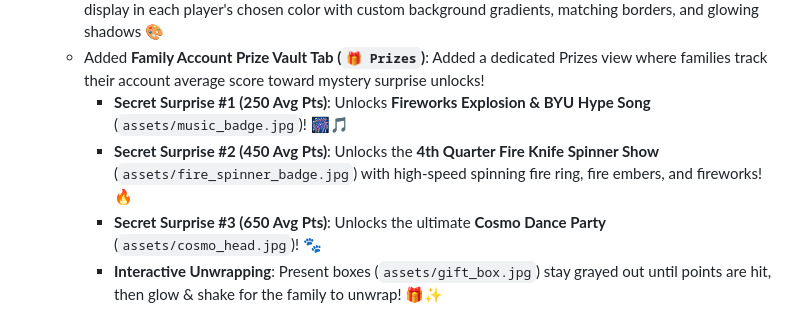
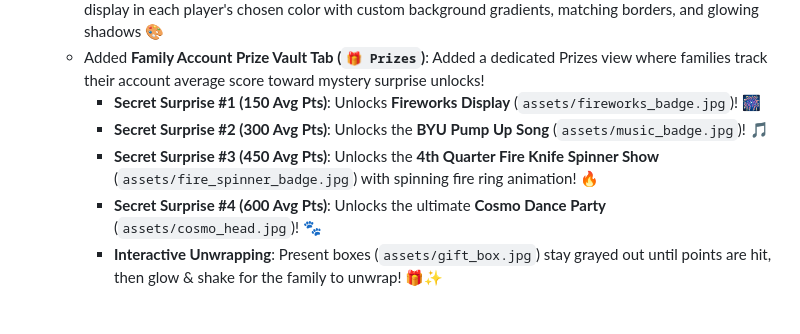
Before and after one commit to JaredCraigSmith/ByuFootballGuessGame, a Markdown page: progress.md, the part around the change. Rendered like a GitHub page.

Commit message:
Update progress.md to document 4 separate prizes

```diff
--- a/progress.md
+++ b/progress.md
@@ -58,7 +58,8 @@
   - Added live status indicators (`🏆 FINISHED`, `🔴 LIVE IN PROGRESS`, `🗓️ UPCOMING`) across Admin Panel, Schedule View, Weekly Leaderboard, and Main Countdown Banner
   - Enhanced **Player Cell Styling**: Full cell cards in Overall Standings, Weekly Leaders, and My Guesses now display in each player's chosen color with custom background gradients, matching borders, and glowing shadows 🎨
   - Added **Family Account Prize Vault Tab (`🎁 Prizes`)**: Added a dedicated Prizes view where families track their account average score toward mystery surprise unlocks!
-    - **Secret Surprise #1 (250 Avg Pts)**: Unlocks **Fireworks Explosion & BYU Hype Song** (`assets/music_badge.jpg`)! 🎆🎵
-    - **Secret Surprise #2 (450 Avg Pts)**: Unlocks the **4th Quarter Fire Knife Spinner Show** (`assets/fire_spinner_badge.jpg`) with high-speed spinning fire ring, fire embers, and fireworks! 🔥
-    - **Secret Surprise #3 (650 Avg Pts)**: Unlocks the ultimate **Cosmo Dance Party** (`assets/cosmo_head.jpg`)! 🐾
+    - **Secret Surprise #1 (150 Avg Pts)**: Unlocks **Fireworks Display** (`assets/fireworks_badge.jpg`)! 🎆
+    - **Secret Surprise #2 (300 Avg Pts)**: Unlocks the **BYU Pump Up Song** (`assets/music_badge.jpg`)! 🎵
+    - **Secret Surprise #3 (450 Avg Pts)**: Unlocks the **4th Quarter Fire Knife Spinner Show** (`assets/fire_spinner_badge.jpg`) with spinning fire ring animation! 🔥
+    - **Secret Surprise #4 (600 Avg Pts)**: Unlocks the ultimate **Cosmo Dance Party** (`assets/cosmo_head.jpg`)! 🐾
     - **Interactive Unwrapping**: Present boxes (`assets/gift_box.jpg`) stay grayed out until points are hit, then glow & shake for the family to unwrap! 🎁✨
```
